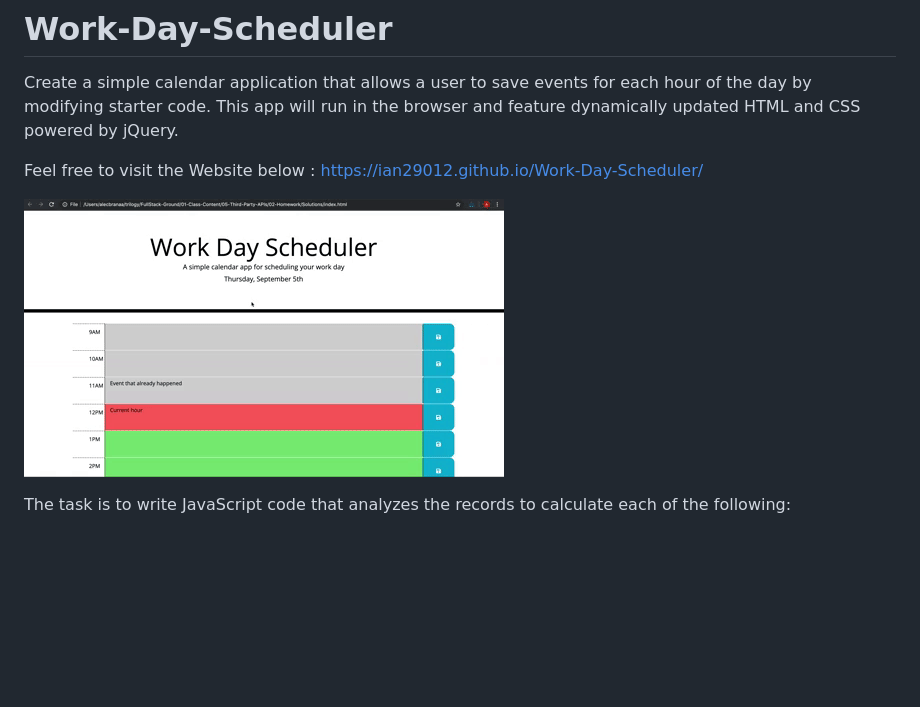
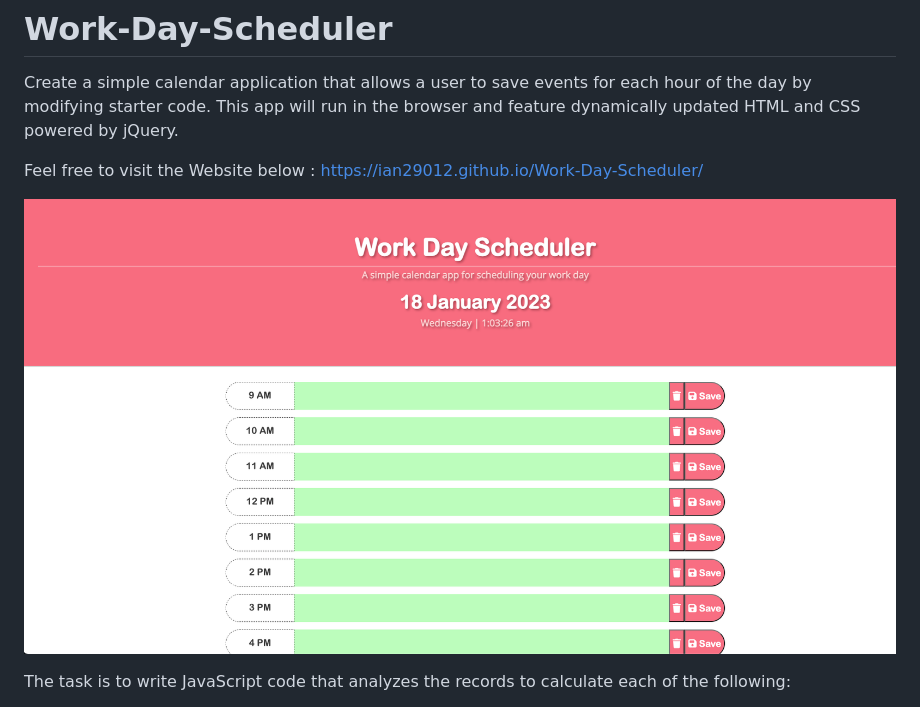
Before and after one commit to ian29012/Work-Day-Scheduler, a Markdown page: README.md, the part around the change. Rendered like a GitHub page; pictures changed too: assets/images/05-third-party-apis-homework-demo.gif (deleted), assets/images/05-third-party-apis-homework-demo.png (added); blank space fills up the shorter version.

Commit message:
change the photo for readme

```diff
--- a/README.md
+++ b/README.md
@@ -5,7 +5,7 @@ Create a simple calendar application that allows a user to save events for each
 Feel free to visit the Website below :
 https://ian29012.github.io/Work-Day-Scheduler/
 
-![alt text](./assets/images/05-third-party-apis-homework-demo.gif)
+![alt text](./assets/images/05-third-party-apis-homework-demo.png)
 
 The task is to write JavaScript code that analyzes the records to calculate each of the following:
 
```
Also changed, not shown: 2 other files.
